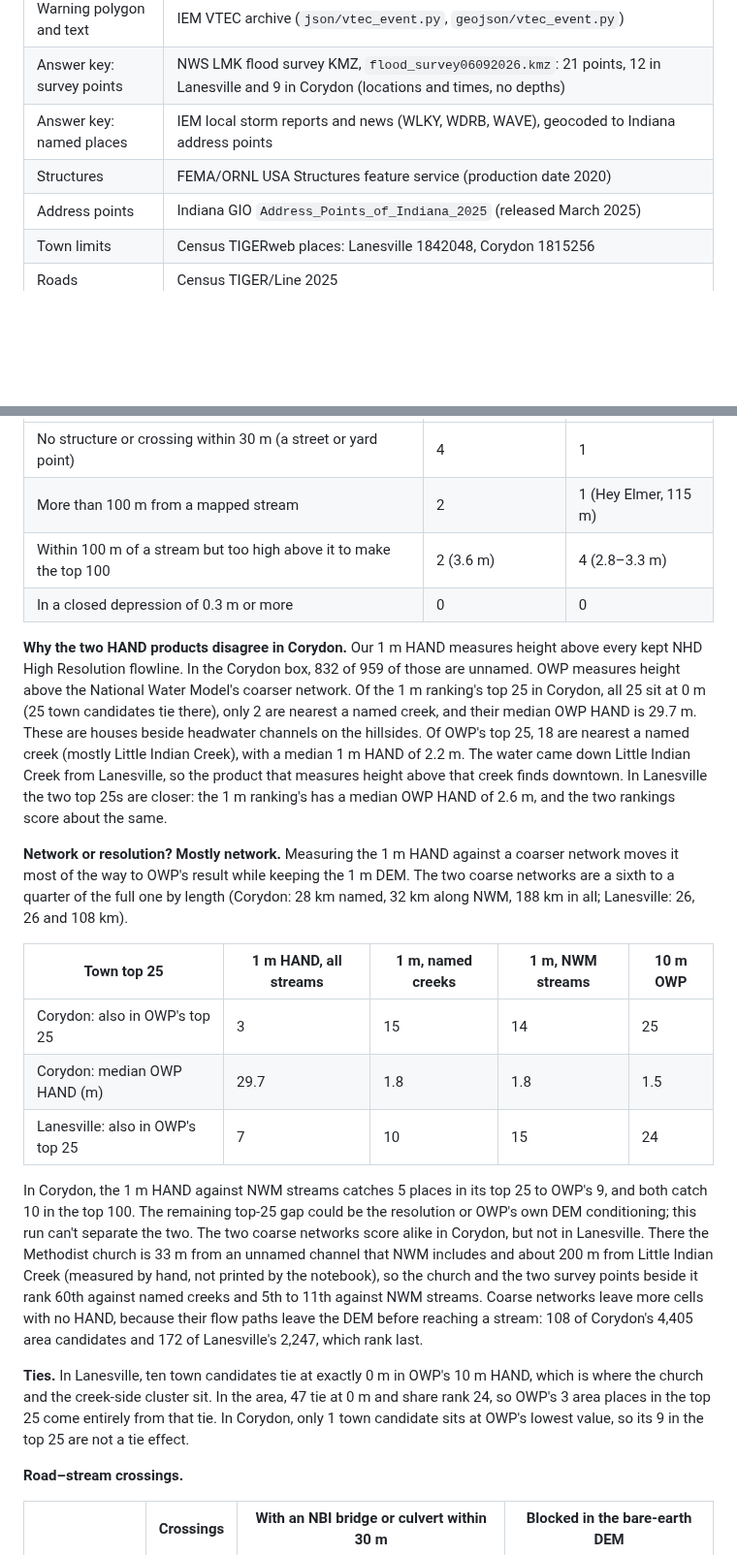
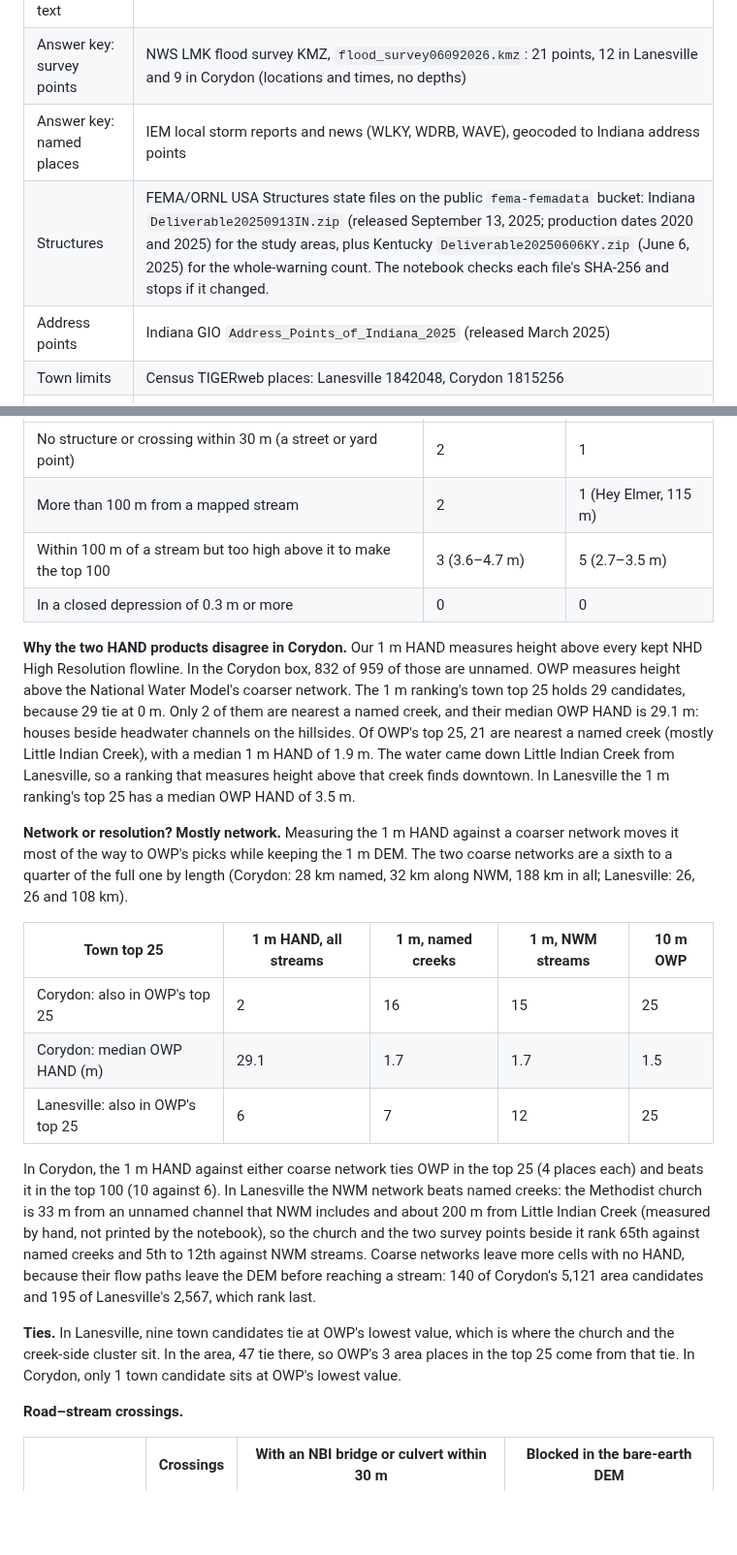
Before and after one commit to fulton-ring/agent-content-demos, a Markdown page: flash-flood-warning-addresses/README.md, 2 parts joined by grey strips. Shown at 97% size. Drawn GitHub-style; blank space fills up the shorter version.

```diff
--- a/flash-flood-warning-addresses/README.md
+++ b/flash-flood-warning-addresses/README.md
@@ -25,7 +26,7 @@ Both answer keys are small. Lanesville has 11 distinct spots and Corydon 7, and
 | Warning polygon and text | IEM VTEC archive (`json/vtec_event.py`, `geojson/vtec_event.py`) |
 | Answer key: survey points | NWS LMK flood survey KMZ, `flood_survey06092026.kmz`: 21 points, 12 in Lanesville and 9 in Corydon (locations and times, no depths) |
 | Answer key: named places | IEM local storm reports and news (WLKY, WDRB, WAVE), geocoded to Indiana address points |
-| Structures | FEMA/ORNL USA Structures feature service (production date 2020) |
+| Structures | FEMA/ORNL USA Structures state files on the public `fema-femadata` bucket: Indiana `Deliverable20250913IN.zip` (released September 13, 2025; production dates 2020 and 2025) for the study areas, plus Kentucky `Deliverable20250606KY.zip` (June 6, 2025) for the whole-warning count. The notebook checks each file's SHA-256 and stops if it changed. |
 | Address points | Indiana GIO `Address_Points_of_Indiana_2025` (released March 2025) |
 | Town limits | Census TIGERweb places: Lanesville 1842048, Corydon 1815256 |
 | Roads | Census TIGER/Line 2025 |
@@ -92,22 +93,22 @@ Every layer predates the storm.
 |---|---|---|
-| No structure or crossing within 30 m (a street or yard point) | 4 | 1 |
+| No structure or crossing within 30 m (a street or yard point) | 2 | 1 |
 | More than 100 m from a mapped stream | 2 | 1 (Hey Elmer, 115 m) |
-| Within 100 m of a stream but too high above it to make the top 100 | 2 (3.6 m) | 4 (2.8–3.3 m) |
+| Within 100 m of a stream but too high above it to make the top 100 | 3 (3.6–4.7 m) | 5 (2.7–3.5 m) |
 | In a closed depression of 0.3 m or more | 0 | 0 |
 
-**Why the two HAND products disagree in Corydon.** Our 1 m HAND measures height above every kept NHD High Resolution flowline. In the Corydon box, 832 of 959 of those are unnamed. OWP measures height above the National Water Model's coarser network. Of the 1 m ranking's top 25 in Corydon, all 25 sit at 0 m (25 town candidates tie there), only 2 are nearest a named creek, and their median OWP HAND is 29.7 m. These are houses beside headwater channels on the hillsides. Of OWP's top 25, 18 are nearest a named creek (mostly Little Indian Creek), with a median 1 m HAND of 2.2 m. The water came down Little Indian Creek from Lanesville, so the product that measures height above that creek finds downtown. In Lanesville the two top 25s are closer: the 1 m ranking's has a median OWP HAND of 2.6 m, and the two rankings score about the same.
+**Why the two HAND products disagree in Corydon.** Our 1 m HAND measures height above every kept NHD High Resolution flowline. In the Corydon box, 832 of 959 of those are unnamed. OWP measures height above the National Water Model's coarser network. The 1 m ranking's town top 25 holds 29 candidates, because 29 tie at 0 m. Only 2 of them are nearest a named creek, and their median OWP HAND is 29.1 m: houses beside headwater channels on the hillsides. Of OWP's top 25, 21 are nearest a named creek (mostly Little Indian Creek), with a median 1 m HAND of 1.9 m. The water came down Little Indian Creek from Lanesville, so a ranking that measures height above that creek finds downtown. In Lanesville the 1 m ranking's top 25 has a median OWP HAND of 3.5 m.
 
-**Network or resolution? Mostly network.** Measuring the 1 m HAND against a coarser network moves it most of the way to OWP's result while keeping the 1 m DEM. The two coarse networks are a sixth to a quarter of the full one by length (Corydon: 28 km named, 32 km along NWM, 188 km in all; Lanesville: 26, 26 and 108 km).
+**Network or resolution? Mostly network.** Measuring the 1 m HAND against a coarser network moves it most of the way to OWP's picks while keeping the 1 m DEM. The two coarse networks are a sixth to a quarter of the full one by length (Corydon: 28 km named, 32 km along NWM, 188 km in all; Lanesville: 26, 26 and 108 km).
 
 | Town top 25 | 1 m HAND, all streams | 1 m, named creeks | 1 m, NWM streams | 10 m OWP |
 |---|---|---|---|---|
-| Corydon: also in OWP's top 25 | 3 | 15 | 14 | 25 |
-| Corydon: median OWP HAND (m) | 29.7 | 1.8 | 1.8 | 1.5 |
-| Lanesville: also in OWP's top 25 | 7 | 10 | 15 | 24 |
+| Corydon: also in OWP's top 25 | 2 | 16 | 15 | 25 |
+| Corydon: median OWP HAND (m) | 29.1 | 1.7 | 1.7 | 1.5 |
+| Lanesville: also in OWP's top 25 | 6 | 7 | 12 | 25 |
 
-In Corydon, the 1 m HAND against NWM streams catches 5 places in its top 25 to OWP's 9, and both catch 10 in the top 100. The remaining top-25 gap could be the resolution or OWP's own DEM conditioning; this run can't separate the two. The two coarse networks score alike in Corydon, but not in Lanesville. There the Methodist church is 33 m from an unnamed channel that NWM includes and about 200 m from Little Indian Creek (measured by hand, not printed by the notebook), so the church and the two survey points beside it rank 60th against named creeks and 5th to 11th against NWM streams. Coarse networks leave more cells with no HAND, because their flow paths leave the DEM before reaching a stream: 108 of Corydon's 4,405 area candidates and 172 of Lanesville's 2,247, which rank last.
+In Corydon, the 1 m HAND against either coarse network ties OWP in the top 25 (4 places each) and beats it in the top 100 (10 against 6). In Lanesville the NWM network beats named creeks: the Methodist church is 33 m from an unnamed channel that NWM includes and about 200 m from Little Indian Creek (measured by hand, not printed by the notebook), so the church and the two survey points beside it rank 65th against named creeks and 5th to 12th against NWM streams. Coarse networks leave more cells with no HAND, because their flow paths leave the DEM before reaching a stream: 140 of Corydon's 5,121 area candidates and 195 of Lanesville's 2,567, which rank last.
 
-**Ties.** In Lanesville, ten town candidates tie at exactly 0 m in OWP's 10 m HAND, which is where the church and the creek-side cluster sit. In the area, 47 tie at 0 m and share rank 24, so OWP's 3 area places in the top 25 come entirely from that tie. In Corydon, only 1 town candidate sits at OWP's lowest value, so its 9 in the top 25 are not a tie effect.
+**Ties.** In Lanesville, nine town candidates tie at OWP's lowest value, which is where the church and the creek-side cluster sit. In the area, 47 tie there, so OWP's 3 area places in the top 25 come from that tie. In Corydon, only 1 town candidate sits at OWP's lowest value.
 
 **Road–stream crossings.**
 
```
Also changed, not shown: other parts of flash-flood-warning-addresses/README.md (+38 -36 lines), flash-flood-warning-addresses/results/corydon/map.png, flash-flood-warning-addresses/results/lanesville/map.png, 7 other files.
